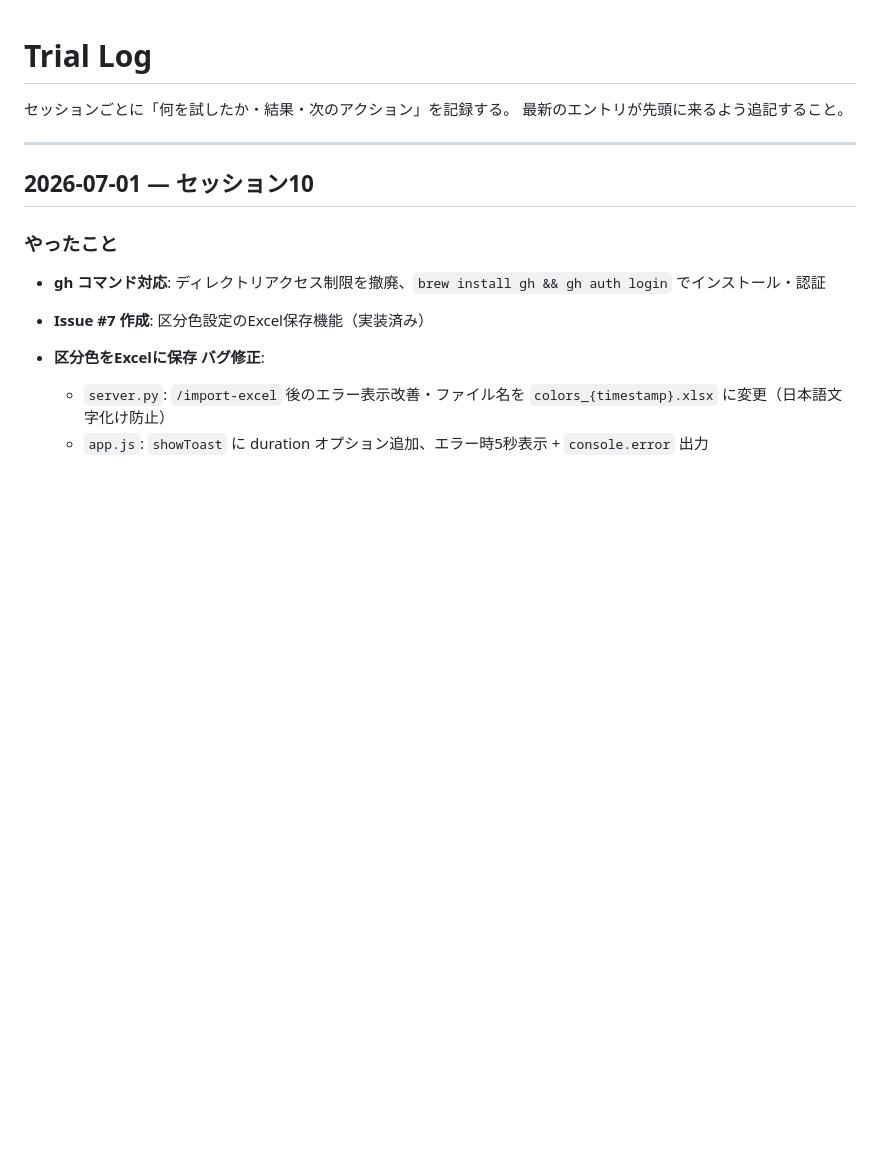
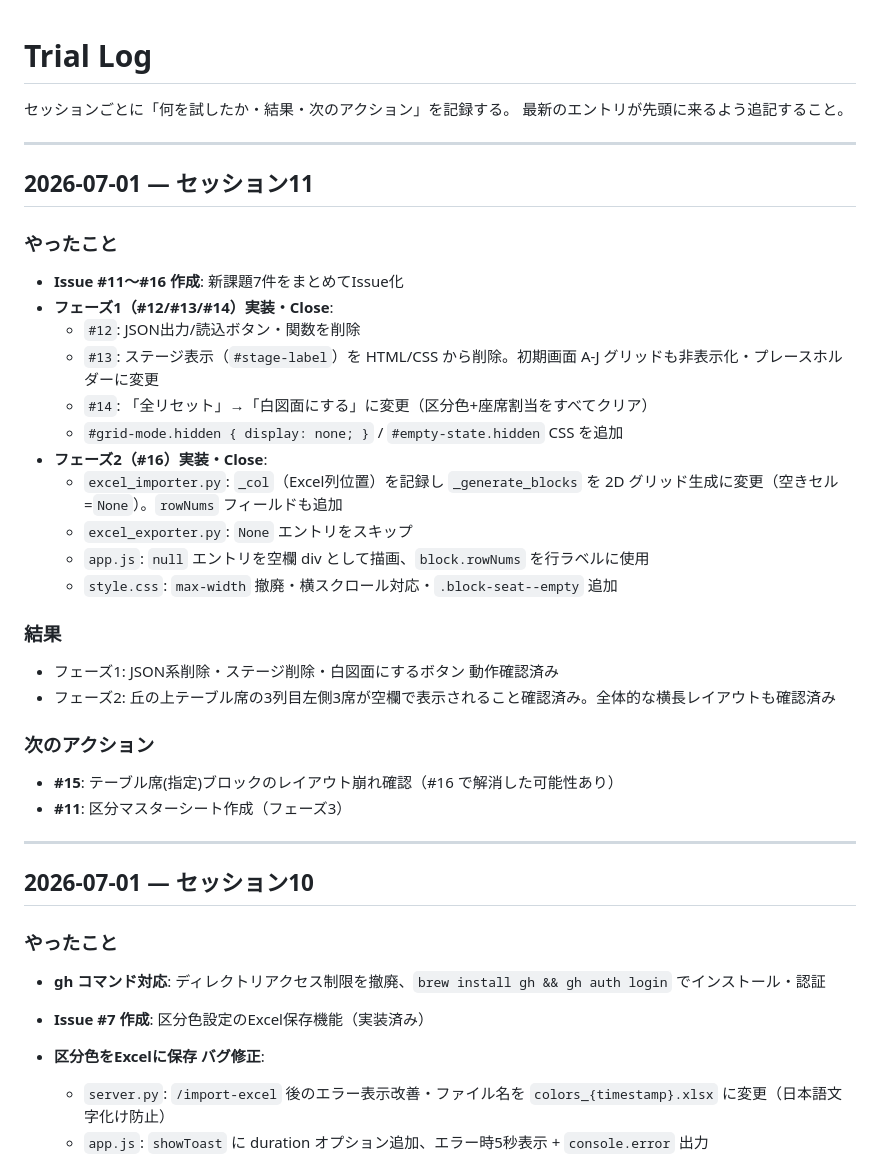
Before and after one commit to ume-t/ZEATS, a Markdown page: trial_log.md, the part around the change. Rendered like a GitHub page; blank space fills up the shorter version.

Commit message:
chore: update trial_log セッション11（フェーズ1+2完了）
Co-Authored-By: Claude Sonnet 4.6 <noreply@anthropic.com>

```diff
--- a/trial_log.md
+++ b/trial_log.md
@@ -2,6 +2,31 @@
 
 セッションごとに「何を試したか・結果・次のアクション」を記録する。
 最新のエントリが先頭に来るよう追記すること。
+
+---
+
+## 2026-07-01 — セッション11
+
+### やったこと
+- **Issue #11〜#16 作成**: 新課題7件をまとめてIssue化
+- **フェーズ1（#12/#13/#14）実装・Close**:
+  - `#12`: JSON出力/読込ボタン・関数を削除
+  - `#13`: ステージ表示（`#stage-label`）を HTML/CSS から削除。初期画面 A-J グリッドも非表示化・プレースホルダーに変更
+  - `#14`: 「全リセット」→「白図面にする」に変更（区分色+座席割当をすべてクリア）
+  - `#grid-mode.hidden { display: none; }` / `#empty-state.hidden` CSS を追加
+- **フェーズ2（#16）実装・Close**:
+  - `excel_importer.py`: `_col`（Excel列位置）を記録し `_generate_blocks` を 2D グリッド生成に変更（空きセル=`None`）。`rowNums` フィールドも追加
+  - `excel_exporter.py`: `None` エントリをスキップ
+  - `app.js`: `null` エントリを空欄 div として描画、`block.rowNums` を行ラベルに使用
+  - `style.css`: `max-width` 撤廃・横スクロール対応・`.block-seat--empty` 追加
+
+### 結果
+- フェーズ1: JSON系削除・ステージ削除・白図面にするボタン 動作確認済み
+- フェーズ2: 丘の上テーブル席の3列目左側3席が空欄で表示されること確認済み。全体的な横長レイアウトも確認済み
+
+### 次のアクション
+- **#15**: テーブル席(指定)ブロックのレイアウト崩れ確認（#16 で解消した可能性あり）
+- **#11**: 区分マスターシート作成（フェーズ3）
 
 ---
 
```
